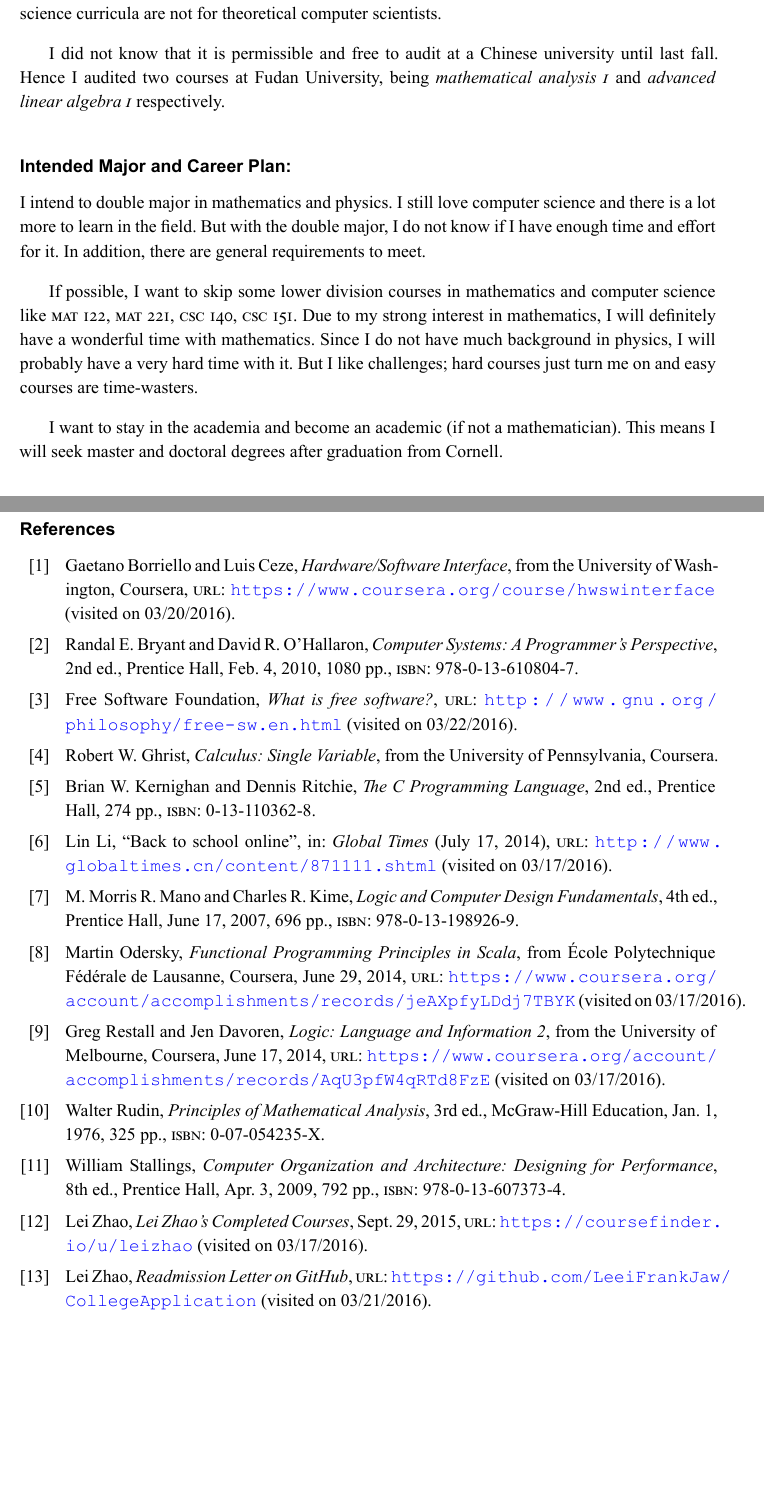
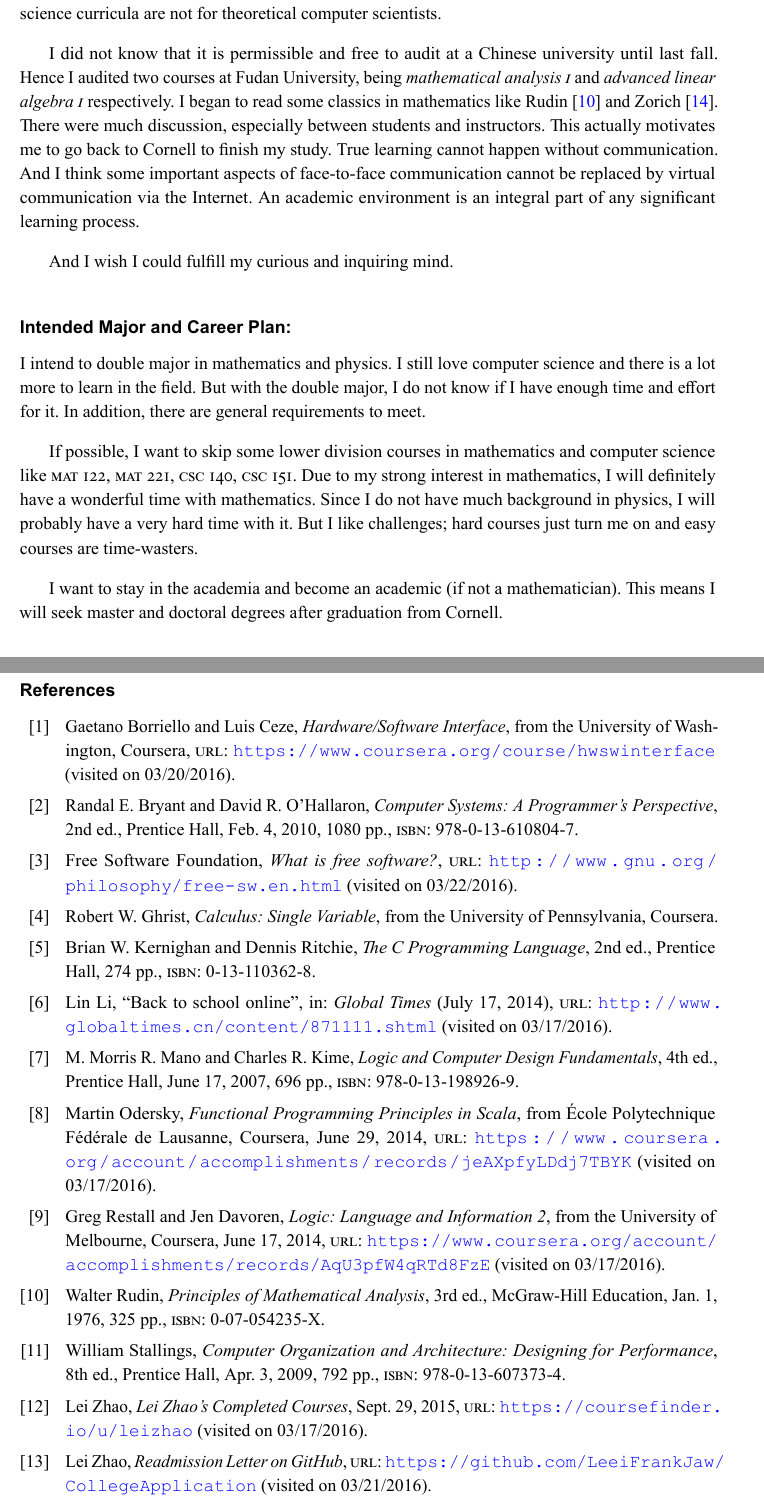
Before and after one commit to LeeiFrankJaw/CollegeApplication, a LaTeX document (Readmission.tex): two parts of pages 3 and 4 of 4, joined at a grey line, cut so that both start at the same text, the shorter picture padded with empty space. The pictures show the PDF file Readmission.pdf that the author committed with the source.

Commit message:
Finished

```diff
--- a/Readmission.tex
+++ b/Readmission.tex
@@ -166,7 +166,15 @@
 	I did not know that it is permissible and free to audit at a Chinese university
 	until last fall. Hence I audited two courses at Fudan University, being
 	\textit{mathematical analysis \Rn{1}} and \textit{advanced linear algebra
-		\Rn{1}} respectively.
+		\Rn{1}} respectively. I began to read some classics in mathematics like
+	\textcite{BabyRudin} and \textcite{Zorich}. There were much discussion,
+	especially between students and instructors. This actually motivates me to go
+	back to Cornell to finish my study. True learning cannot happen without
+	communication. And I think some important aspects of face-to-face communication
+	cannot be replaced by virtual communication via the Internet. An academic
+	environment is an integral part of any significant learning process.
+
+	And I wish I could fulfill my curious and inquiring mind.
 
 	\section*{Intended Major and Career Plan:}
 	I intend to double major in mathematics and physics. I still love computer
```
Also changed, not shown: preamble.tex (+1 -1 lines), Readmission.pdf, Readmission.tex (15 more changed lines).
